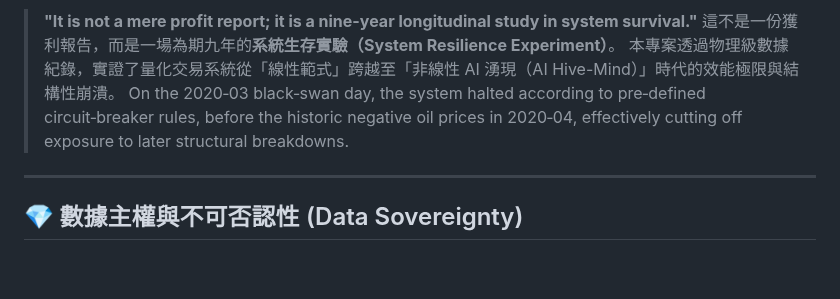
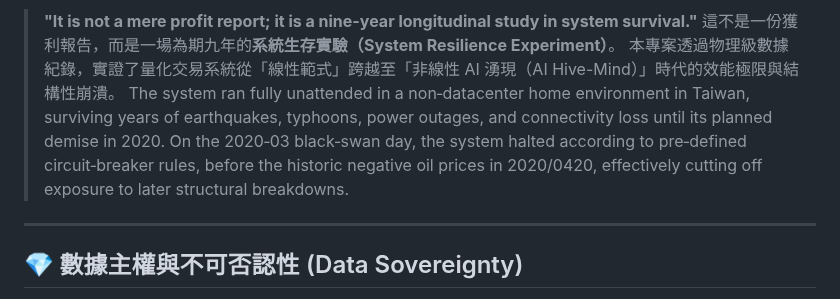
Before and after one commit to RecoFu/mouse-account-verification, a Markdown page: README.md, the part around the change. GitHub-like rendering; blank space fills up the shorter version.

```diff
--- a/README.md
+++ b/README.md
@@ -8,7 +8,8 @@
 > **"It is not a mere profit report; it is a nine-year longitudinal study in system survival."**
 > 這不是一份獲利報告，而是一場為期九年的**系統生存實驗（System Resilience Experiment）**。
 本專案透過物理級數據紀錄，實證了量化交易系統從「線性範式」跨越至「非線性 AI 湧現（AI Hive-Mind）」時代的效能極限與結構性崩潰。
-On the 2020‑03 black‑swan day, the system halted according to pre‑defined circuit‑breaker rules, before the historic negative oil prices in 2020‑04, effectively cutting off exposure to later structural breakdowns.
+The system ran fully unattended in a non‑datacenter home environment in Taiwan, surviving years of earthquakes, typhoons, power outages, and connectivity loss until its planned demise in 2020.
+On the 2020‑03 black‑swan day, the system halted according to pre‑defined circuit‑breaker rules, before the historic negative oil prices in 2020/0420, effectively cutting off exposure to later structural breakdowns.
 
 ---
 
```
